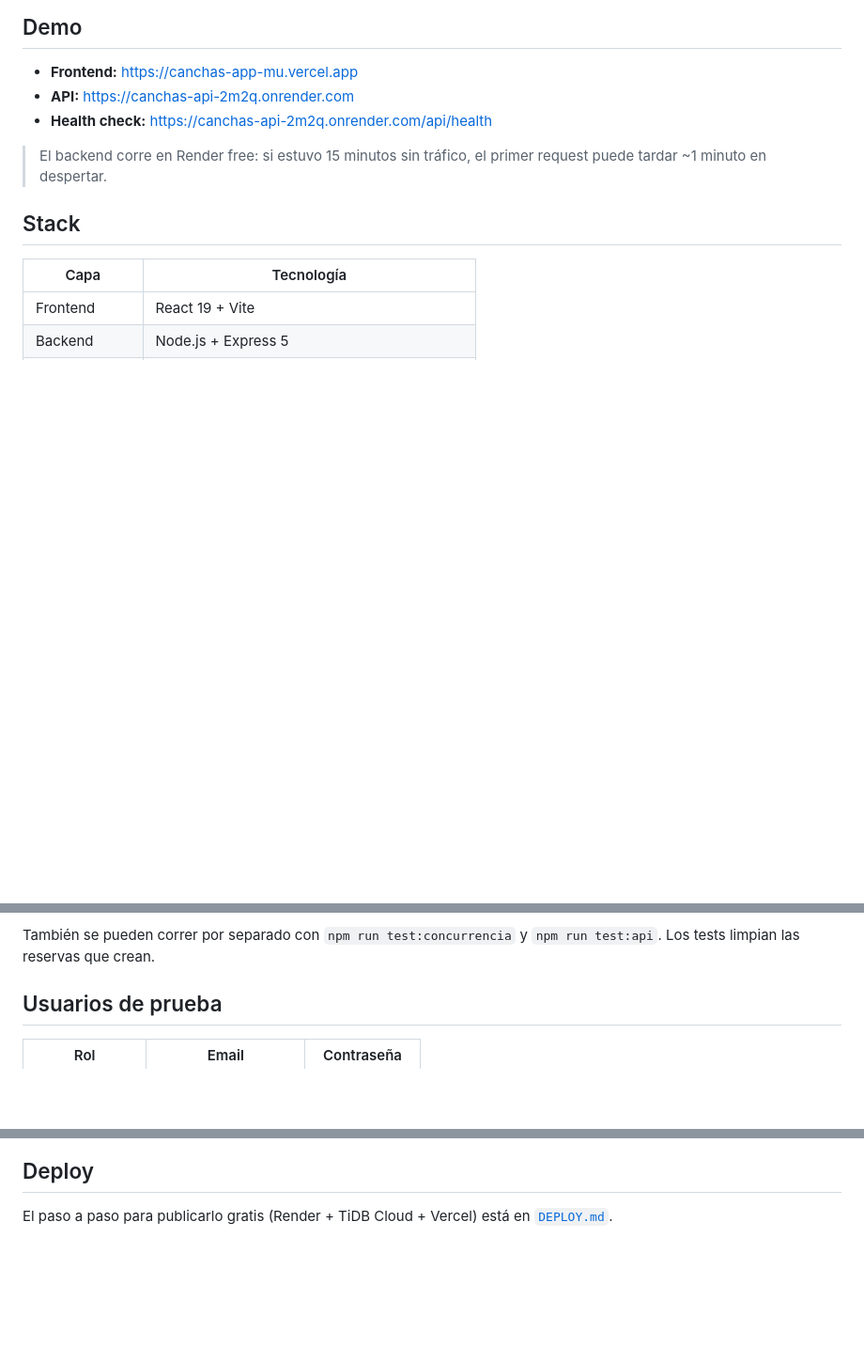
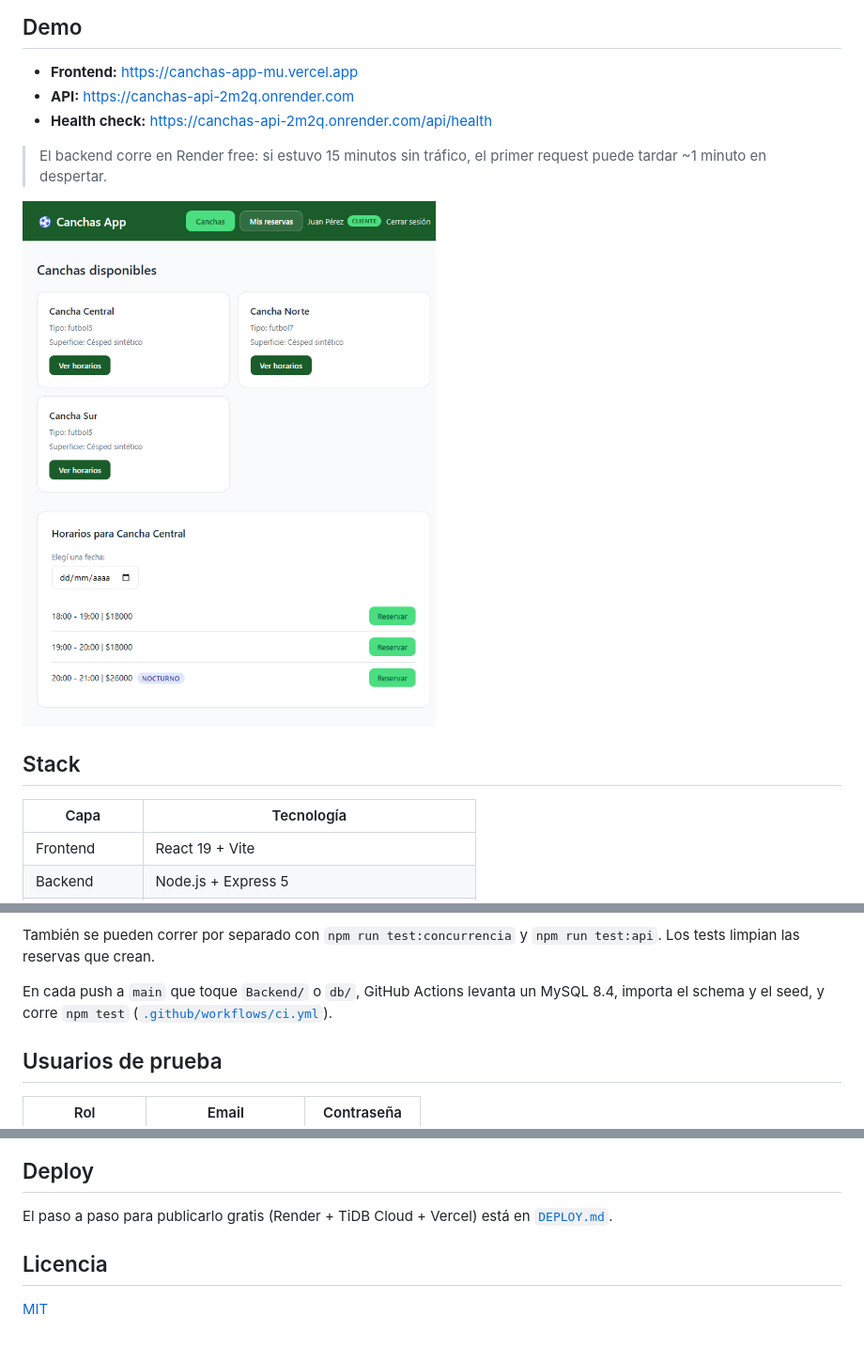
Before and after one commit to LUCASl710/canchas-app, a Markdown page: README.md, 3 parts joined by grey strips. Shown at 94% size. GitHub-like rendering; pictures changed too: docs/canchas-app.png (added); blank space fills up the shorter version.

Commit message:
Agregar CI con MySQL, licencia MIT y captura al README
- Workflow ci.yml con MySQL 8.4, schema/seed y npm test.
- Fechas dinámicas en los tests para que no venzan.
- Badge de CI, captura en docs/ y licencia MIT.

```diff
--- a/README.md
+++ b/README.md
@@ -11,6 +13,8 @@ Incluye un panel de administración para el complejo y una vista pública para l
 
 > El backend corre en Render free: si estuvo 15 minutos sin tráfico, el primer
 > request puede tardar ~1 minuto en despertar.
+
+![Captura de Canchas App](docs/canchas-app.png)
 
 ## Stack
 
@@ -104,6 +108,10 @@ Corre dos suites:
 
 También se pueden correr por separado con `npm run test:concurrencia` y
 `npm run test:api`. Los tests limpian las reservas que crean.
+
+En cada push a `main` que toque `Backend/` o `db/`, GitHub Actions levanta un
+MySQL 8.4, importa el schema y el seed, y corre `npm test`
+([`.github/workflows/ci.yml`](.github/workflows/ci.yml)).
 
 ## Usuarios de prueba
 
@@ -205,3 +213,7 @@ También se pueden correr por separado con `npm run test:concurrencia` y
 
 El paso a paso para publicarlo gratis (Render + TiDB Cloud + Vercel) está en
 [`DEPLOY.md`](DEPLOY.md).
+
+## Licencia
+
+[MIT](LICENSE)
```
Also changed, not shown: other parts of README.md (+2 -0 lines), 4 other files.
